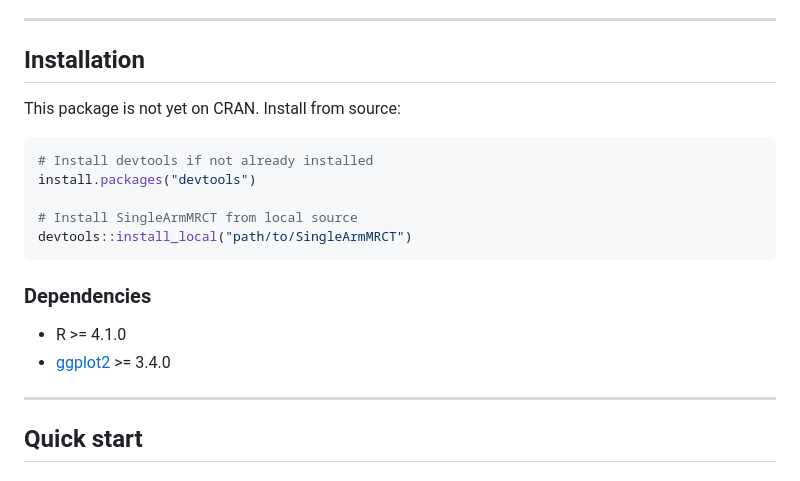
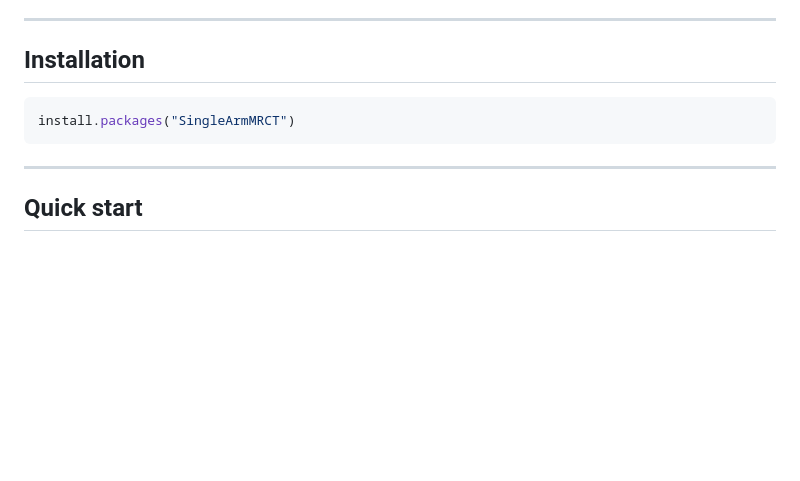
Before and after one commit to gosukehommaEX/SingleArmMRCT, a Markdown page: README.md, the part around one of its changes. GitHub-like rendering; blank space fills up the shorter version.

Commit message:
Since the package is registered on CRAN, README file has bee updated.

````diff
--- a/README.md
+++ b/README.md
@@ -40,20 +41,9 @@ Each function supports two approaches:
 
 ## Installation
 
-This package is not yet on CRAN. Install from source:
-
 ```r
-# Install devtools if not already installed
-install.packages("devtools")
-
-# Install SingleArmMRCT from local source
-devtools::install_local("path/to/SingleArmMRCT")
+install.packages("SingleArmMRCT")
 ```
-
-### Dependencies
-
-- R >= 4.1.0
-- [ggplot2](https://ggplot2.tidyverse.org/) >= 3.4.0
 
 ---
 
````
Also changed, not shown: other parts of README.md (+3 -2 lines).
